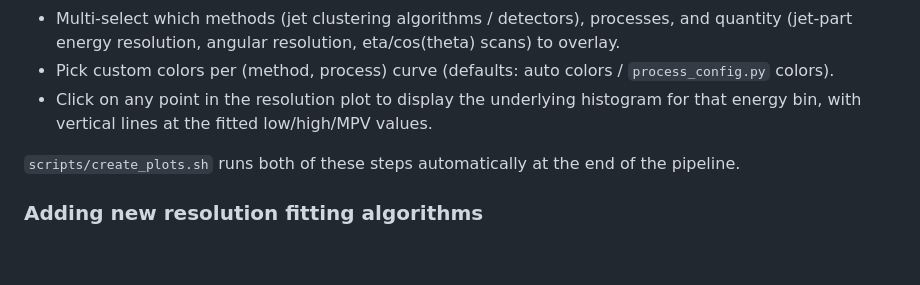
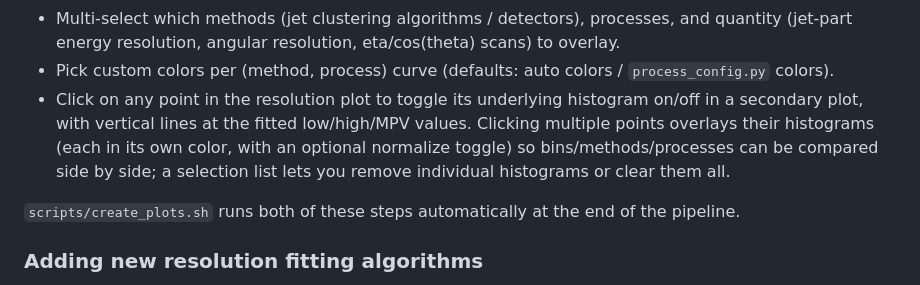
Before and after one commit to gregorkrz/FCCJetBenchmarks, a Markdown page: README.md, the part around the change. Rendered like a GitHub page; blank space fills up the shorter version.

Commit message:
Update README dashboard description for multi-select histogram toggle

```diff
--- a/README.md
+++ b/README.md
@@ -299,8 +299,10 @@ python src/plotting/make_interactive_dashboard.py --data $PATH_TO_HISTOGRAMS/plo
   - Multi-select which methods (jet clustering algorithms / detectors), processes, and quantity (jet-part energy
     resolution, angular resolution, eta/cos(theta) scans) to overlay.
   - Pick custom colors per (method, process) curve (defaults: auto colors / `process_config.py` colors).
-  - Click on any point in the resolution plot to display the underlying histogram for that energy bin, with
-    vertical lines at the fitted low/high/MPV values.
+  - Click on any point in the resolution plot to toggle its underlying histogram on/off in a secondary plot,
+    with vertical lines at the fitted low/high/MPV values. Clicking multiple points overlays their histograms
+    (each in its own color, with an optional normalize toggle) so bins/methods/processes can be compared side
+    by side; a selection list lets you remove individual histograms or clear them all.
 
   `scripts/create_plots.sh` runs both of these steps automatically at the end of the pipeline.
 
```
